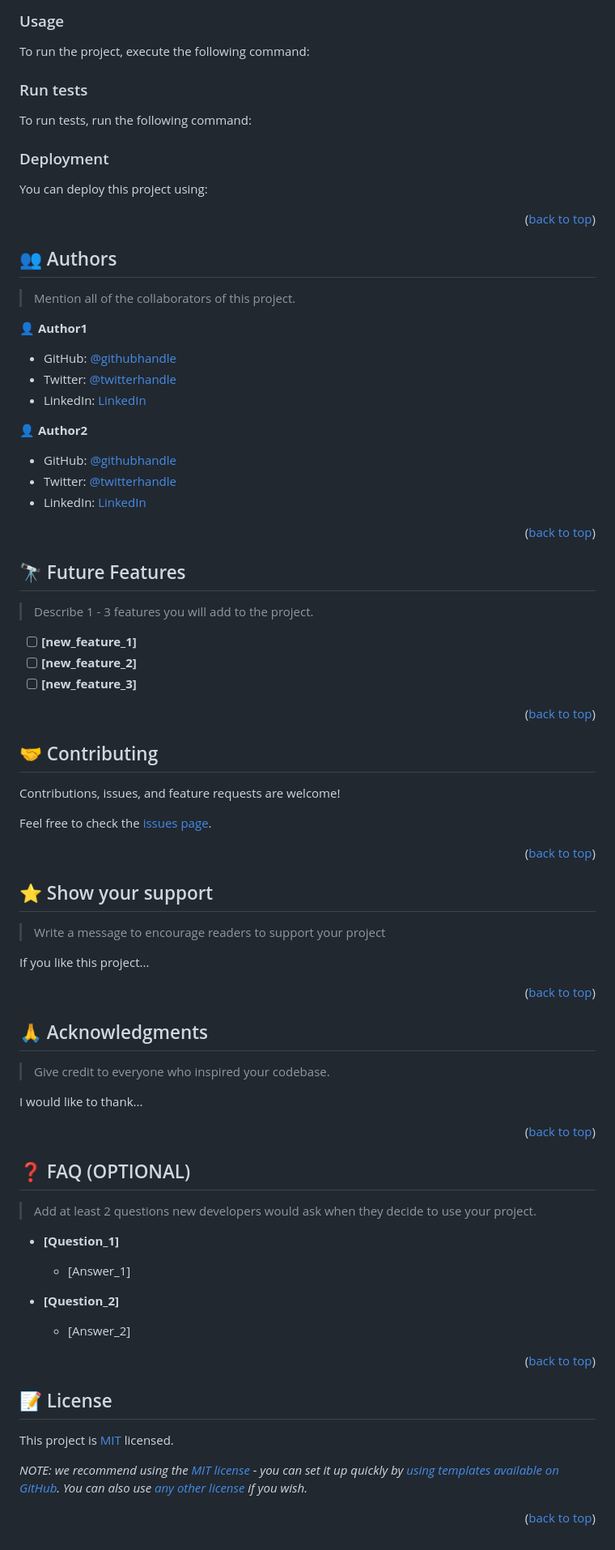
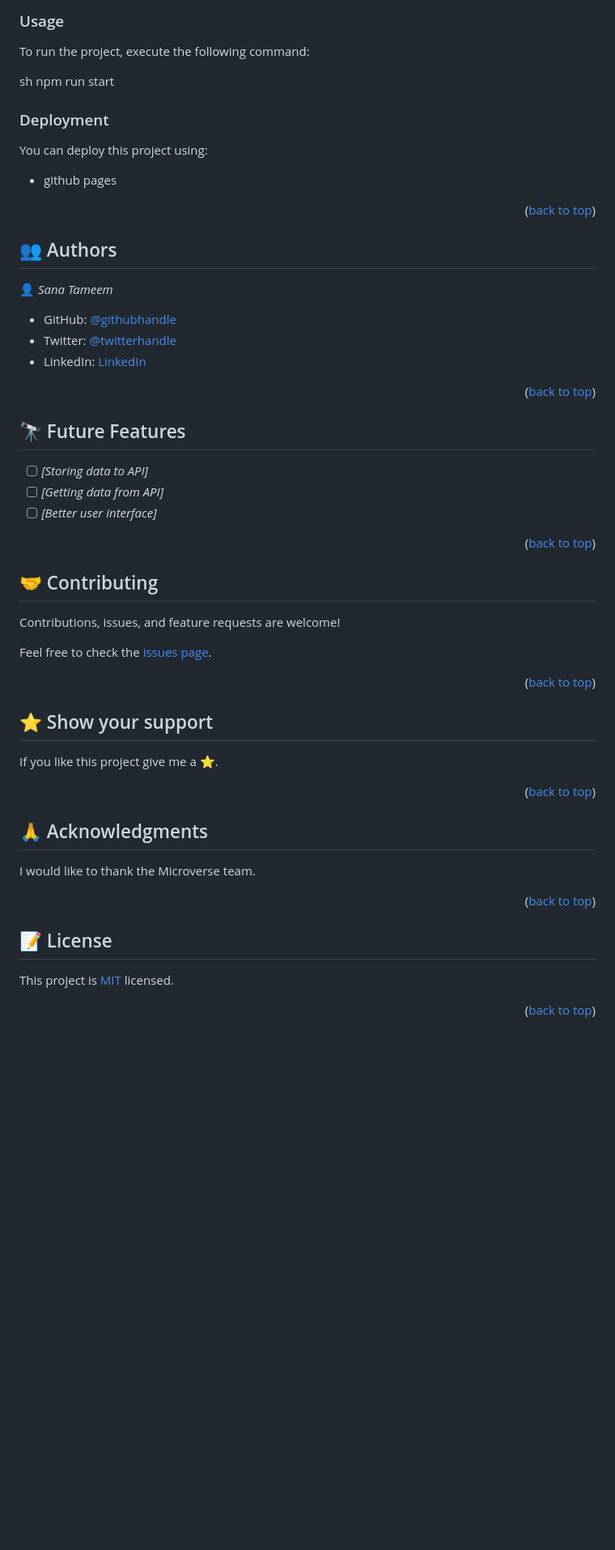
Before and after one commit to Chandan-devs-tech/Leaderboard, a Markdown page: README.md, the part around one of its changes. Shown at 81% size. Drawn GitHub-style; blank space fills up the shorter version.

````diff
--- a/README.md
+++ b/README.md
@@ -138,37 +93,14 @@ Example command:
 
 To run the project, execute the following command:
 
-<!--
-Example command:
-
-```sh
-  rails server
-```
---->
-
-### Run tests
-
-To run tests, run the following command:
-
-<!--
-Example command:
-
-```sh
-  bin/rails test test/models/article_test.rb
-```
---->
+sh
+  npm run start
 
 ### Deployment
 
 You can deploy this project using:
 
-<!--
-Example:
-
-```sh
-
-```
- -->
+- github pages
 
 <p align="right">(<a href="#readme-top">back to top</a>)</p>
 
@@ -176,19 +108,11 @@ Example:
 
 ## 👥 Authors <a name="authors"></a>
 
-> Mention all of the collaborators of this project.
+👤 *Sana Tameem*
 
-👤 **Author1**
-
-- GitHub: [@githubhandle](https://github.com/githubhandle)
-- Twitter: [@twitterhandle](https://twitter.com/twitterhandle)
-- LinkedIn: [LinkedIn](https://linkedin.com/in/linkedinhandle)
-
-👤 **Author2**
-
-- GitHub: [@githubhandle](https://github.com/githubhandle)
-- Twitter: [@twitterhandle](https://twitter.com/twitterhandle)
-- LinkedIn: [LinkedIn](https://linkedin.com/in/linkedinhandle)
+- GitHub: [@githubhandle](https://github.com/SanaTameem)
+- Twitter: [@twitterhandle](https://twitter.com/sana_tameem)
+- LinkedIn: [LinkedIn](http://linkedin.com/in/sana-tameem-a63b55240)
 
 <p align="right">(<a href="#readme-top">back to top</a>)</p>
 
@@ -196,11 +120,9 @@ Example:
 
 ## 🔭 Future Features <a name="future-features"></a>
 
-> Describe 1 - 3 features you will add to the project.
-
-- [ ] **[new_feature_1]**
-- [ ] **[new_feature_2]**
-- [ ] **[new_feature_3]**
+- [ ] *[Storing data to API]*
+- [ ] *[Getting data from API]*
+- [ ] *[Better user interface]*
 
 <p align="right">(<a href="#readme-top">back to top</a>)</p>
 
@@ -218,9 +140,7 @@ Feel free to check the [issues page](../../issues/).
 
 ## ⭐️ Show your support <a name="support"></a>
 
-> Write a message to encourage readers to support your project
-
-If you like this project...
+If you like this project give me a ⭐️.
 
 <p align="right">(<a href="#readme-top">back to top</a>)</p>
 
@@ -228,25 +148,7 @@ If you like this project...
 
 ## 🙏 Acknowledgments <a name="acknowledgements"></a>
 
-> Give credit to everyone who inspired your codebase.
-
-I would like to thank...
-
-<p align="right">(<a href="#readme-top">back to top</a>)</p>
-
-<!-- FAQ (optional) -->
-
-## ❓ FAQ (OPTIONAL) <a name="faq"></a>
-
-> Add at least 2 questions new developers would ask when they decide to use your project.
-
-- **[Question_1]**
-
-  - [Answer_1]
-
-- **[Question_2]**
-
-  - [Answer_2]
+I would like to thank the Microverse team.
 
 <p align="right">(<a href="#readme-top">back to top</a>)</p>
 
@@ -254,8 +156,6 @@ I would like to thank...
 
 ## 📝 License <a name="license"></a>
 
-This project is [MIT](./LICENSE) licensed.
-
-_NOTE: we recommend using the [MIT license](https://choosealicense.com/licenses/mit/) - you can set it up quickly by [using templates available on GitHub](https://docs.github.com/en/communities/setting-up-your-project-for-healthy-contributions/adding-a-license-to-a-repository). You can also use [any other license](https://choosealicense.com/licenses/) if you wish._
+This project is [MIT]() licensed.
 
 <p align="right">(<a href="#readme-top">back to top</a>)</p>
````
Also changed, not shown: other parts of README.md (+21 -66 lines).
